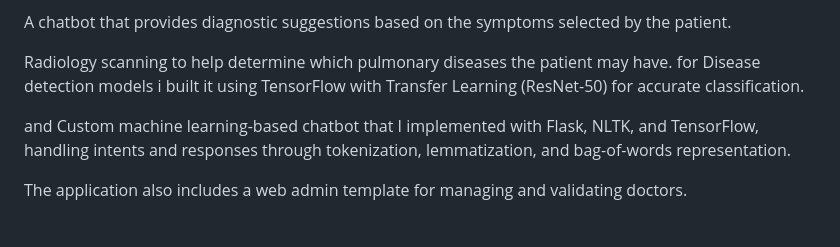
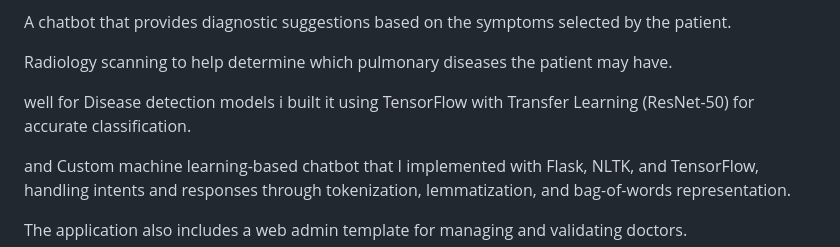
Before and after one commit to WissamMouder/my-intelligent-mobile-application-diagno, a Markdown page: README.md, the part around the change. Rendered like a GitHub page; blank space fills up the shorter version.

Commit message:
Fix grammar and clarity in README.md
Corrected grammar and improved readability in the README.

```diff
--- a/README.md
+++ b/README.md
@@ -6,7 +6,8 @@
   A chatbot that provides diagnostic suggestions based on the symptoms selected by the patient.
 
  Radiology scanning to help determine which pulmonary diseases the patient may have.
- for Disease detection models i built  it using TensorFlow with Transfer Learning (ResNet-50) for accurate classification.
+
+well for Disease detection models i built  it using TensorFlow with Transfer Learning (ResNet-50) for accurate classification.
 
  and  Custom machine learning-based chatbot that I implemented with Flask, NLTK, and TensorFlow, handling intents and responses through tokenization, lemmatization, and bag-of-words representation.
 
```
